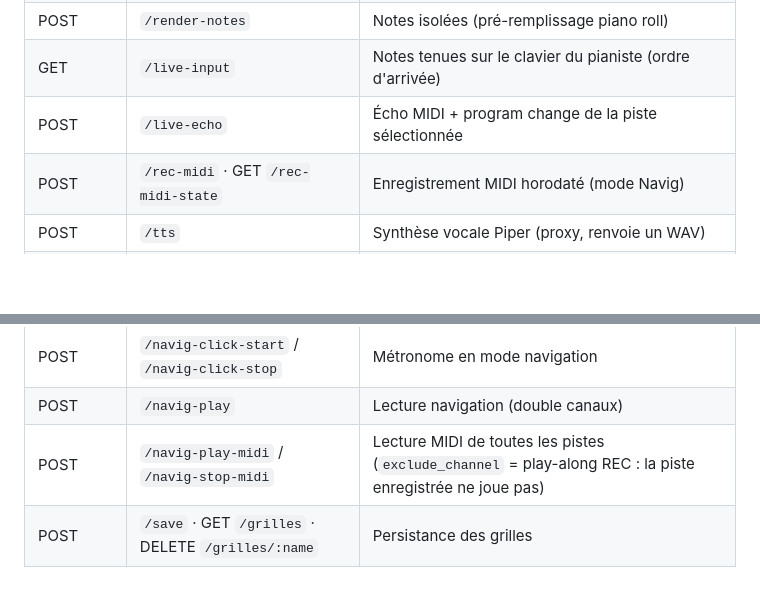
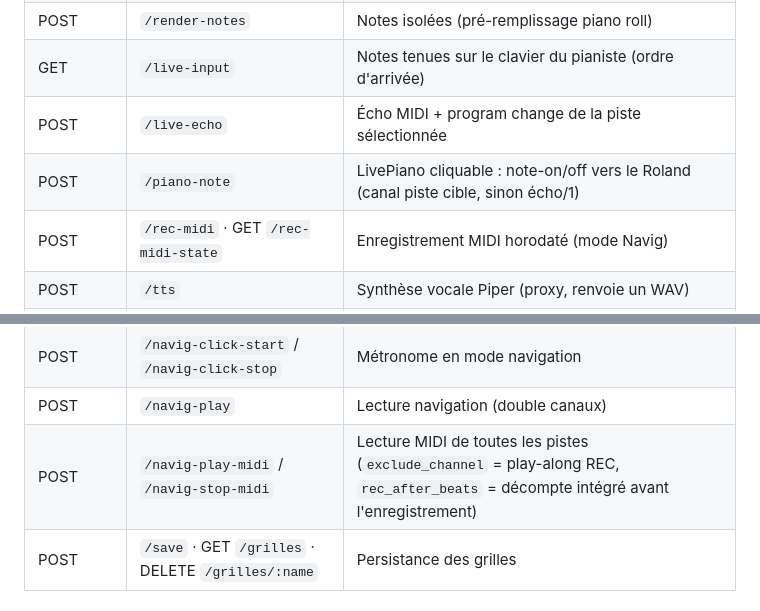
Before and after one commit to legoeland06/chordzic-server, a Markdown page: README.md, 2 parts joined by grey strips. Drawn GitHub-style; blank space fills up the shorter version.

Commit message:
📖 README : route POST /piano-note (LivePiano cliquable) + rec_after_beats (décompte intégré) dans la table API

```diff
--- a/README.md
+++ b/README.md
@@ -95,6 +95,7 @@ des notes enregistrées (transport USB MIDI + ALSA, constant matériel — défa
 | POST | `/render-notes` | Notes isolées (pré-remplissage piano roll) |
 | GET | `/live-input` | Notes tenues sur le clavier du pianiste (ordre d'arrivée) |
 | POST | `/live-echo` | Écho MIDI + program change de la piste sélectionnée |
+| POST | `/piano-note` | LivePiano cliquable : note-on/off vers le Roland (canal piste cible, sinon écho/1) |
 | POST | `/rec-midi` · GET `/rec-midi-state` | Enregistrement MIDI horodaté (mode Navig) |
 | POST | `/tts` | Synthèse vocale Piper (proxy, renvoie un WAV) |
 | GET | `/samples-list` · `/sample-file/:name` | Échantillons |
@@ -104,7 +105,7 @@ des notes enregistrées (transport USB MIDI + ALSA, constant matériel — défa
 | GET/POST | `/click` | Configuration / état du métronome |
 | POST | `/navig-click-start` / `/navig-click-stop` | Métronome en mode navigation |
 | POST | `/navig-play` | Lecture navigation (double canaux) |
-| POST | `/navig-play-midi` / `/navig-stop-midi` | Lecture MIDI de toutes les pistes (`exclude_channel` = play-along REC : la piste enregistrée ne joue pas) |
+| POST | `/navig-play-midi` / `/navig-stop-midi` | Lecture MIDI de toutes les pistes (`exclude_channel` = play-along REC, `rec_after_beats` = décompte intégré avant l'enregistrement) |
 | POST | `/save` · GET `/grilles` · DELETE `/grilles/:name` | Persistance des grilles |
 
 ## Tracks MIDI par défaut
```
